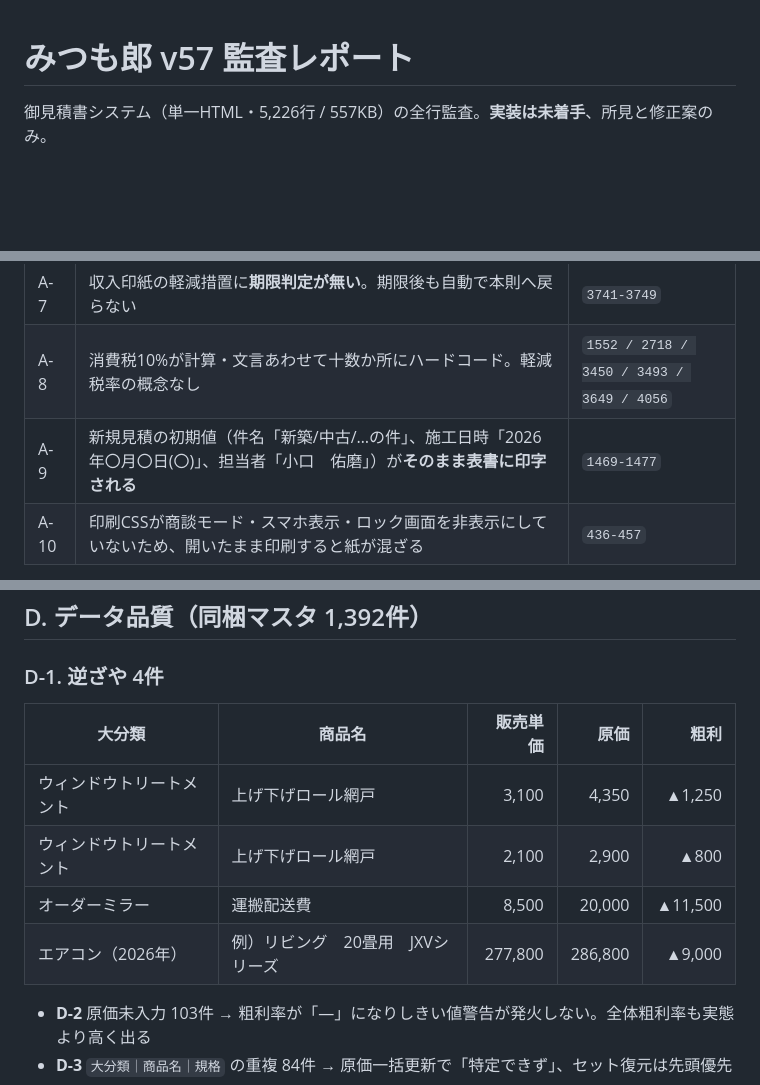
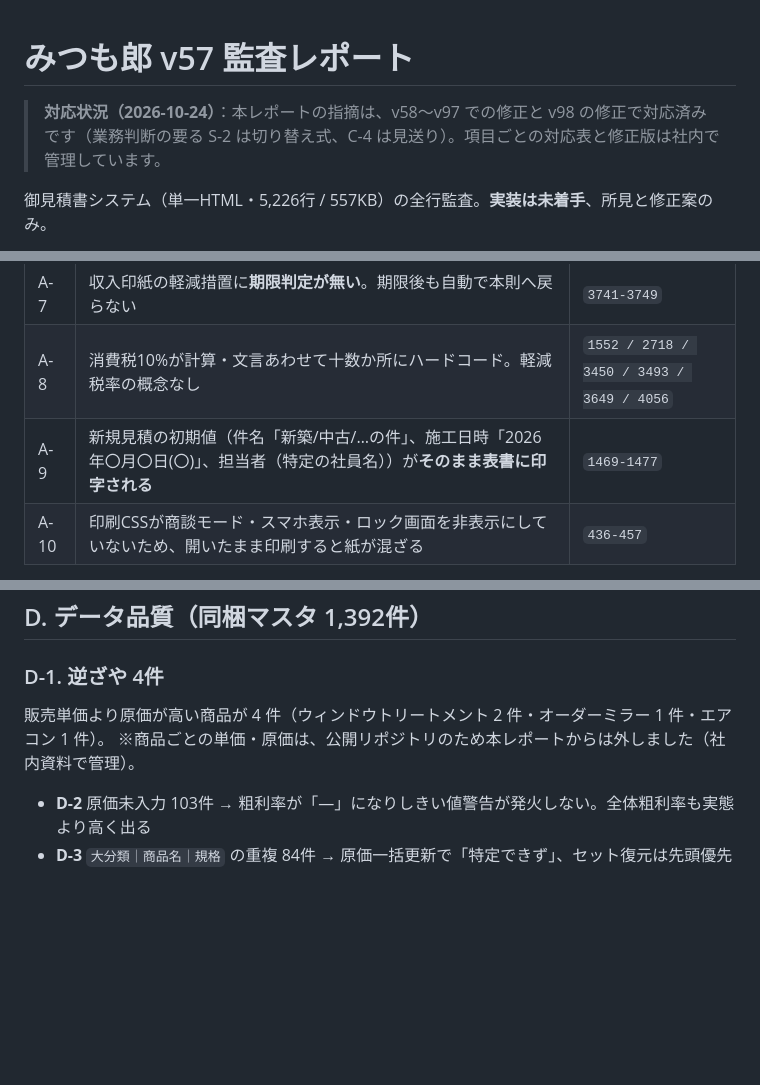
Before and after one commit to xyoumo-kgc/claude-practice, a Markdown page: docs/見積システム_v57_監査レポート.md, 3 parts joined by grey strips. Rendered like a GitHub page; blank space fills up the shorter version.

Commit message:
監査レポートから原価と社員名を外し、対応状況を追記
公開リポジトリのため、逆ざやの表（商品ごとの単価・原価）と社員の個人名を外した。
冒頭に v98 までの対応状況を追記（対応表と修正版は社内で管理）。

Co-Authored-By: Claude Opus 5.5 <noreply@anthropic.com>
Claude-Session: https://claude.ai/code/session_01Y1NFMkkJQMALLLTUzgUDXk

```diff
--- a/docs/見積システム_v57_監査レポート.md
+++ b/docs/見積システム_v57_監査レポート.md
@@ -1,4 +1,6 @@
 # みつも郎 v57 監査レポート
+
+> **対応状況（2026-10-24）**：本レポートの指摘は、v58〜v97 での修正と v98 の修正で対応済みです（業務判断の要る S-2 は切り替え式、C-4 は見送り）。項目ごとの対応表と修正版は社内で管理しています。
 
 御見積書システム（単一HTML・5,226行 / 557KB）の全行監査。**実装は未着手**、所見と修正案のみ。
 
@@ -155,7 +157,7 @@ A区分 一式A（子 100,000） / B区分 一式B（子 200,000） / 現場管
 | A-6 | 工事請負契約書に**工期（着工／完成）**欄が無い。訪問販売なら**クーリング・オフ告知**も未記載。前金・部分払の区分なし ※要法務確認 | `3750-3826` |
 | A-7 | 収入印紙の軽減措置に**期限判定が無い**。期限後も自動で本則へ戻らない | `3741-3749` |
 | A-8 | 消費税10%が計算・文言あわせて十数か所にハードコード。軽減税率の概念なし | `1552 / 2718 / 3450 / 3493 / 3649 / 4056` |
-| A-9 | 新規見積の初期値（件名「新築/中古/…の件」、施工日時「2026年〇月〇日(〇)」、担当者「小口　佑磨」）が**そのまま表書に印字される** | `1469-1477` |
+| A-9 | 新規見積の初期値（件名「新築/中古/…の件」、施工日時「2026年〇月〇日(〇)」、担当者（特定の社員名））が**そのまま表書に印字される** | `1469-1477` |
 | A-10 | 印刷CSSが商談モード・スマホ表示・ロック画面を非表示にしていないため、開いたまま印刷すると紙が混ざる | `436-457` |
 
 **A-1** 階層トップでも「工事金額計／諸経費計／小計」の3行は出す。
@@ -212,12 +214,8 @@ A区分 一式A（子 100,000） / B区分 一式B（子 200,000） / 現場管
 
 ### D-1. 逆ざや 4件
 
-| 大分類 | 商品名 | 販売単価 | 原価 | 粗利 |
-|---|---|---:|---:|---:|
-| ウィンドウトリートメント | 上げ下げロール網戸 | 3,100 | 4,350 | ▲1,250 |
-| ウィンドウトリートメント | 上げ下げロール網戸 | 2,100 | 2,900 | ▲800 |
-| オーダーミラー | 運搬配送費 | 8,500 | 20,000 | ▲11,500 |
-| エアコン（2026年） | 例）リビング　20畳用　JXVシリーズ | 277,800 | 286,800 | ▲9,000 |
+販売単価より原価が高い商品が 4 件（ウィンドウトリートメント 2 件・オーダーミラー 1 件・エアコン 1 件）。
+※商品ごとの単価・原価は、公開リポジトリのため本レポートからは外しました（社内資料で管理）。
 
 - **D-2** 原価未入力 103件 → 粗利率が「—」になりしきい値警告が発火しない。全体粗利率も実態より高く出る
 - **D-3** `大分類｜商品名｜規格` の重複 84件 → 原価一括更新で「特定できず」、セット復元は先頭優先
```
